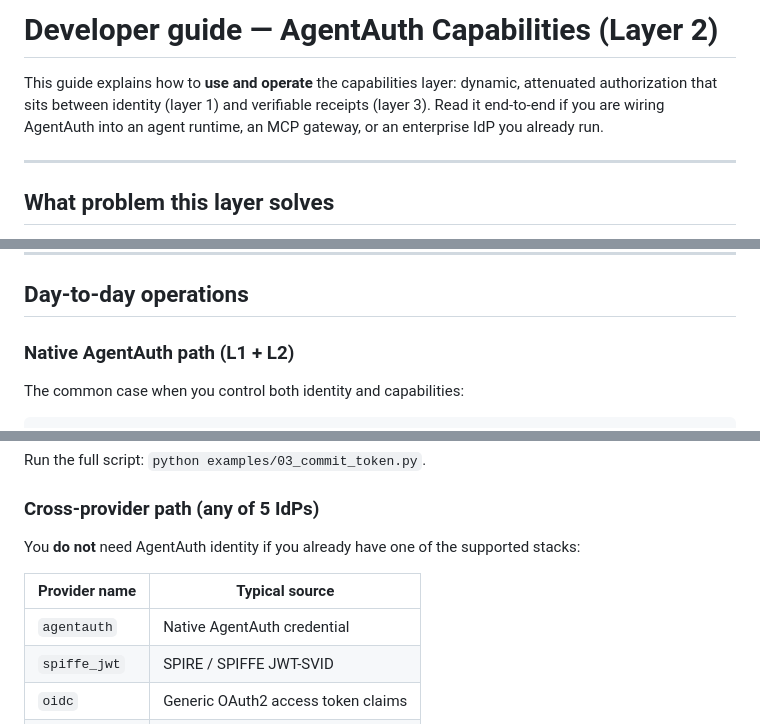
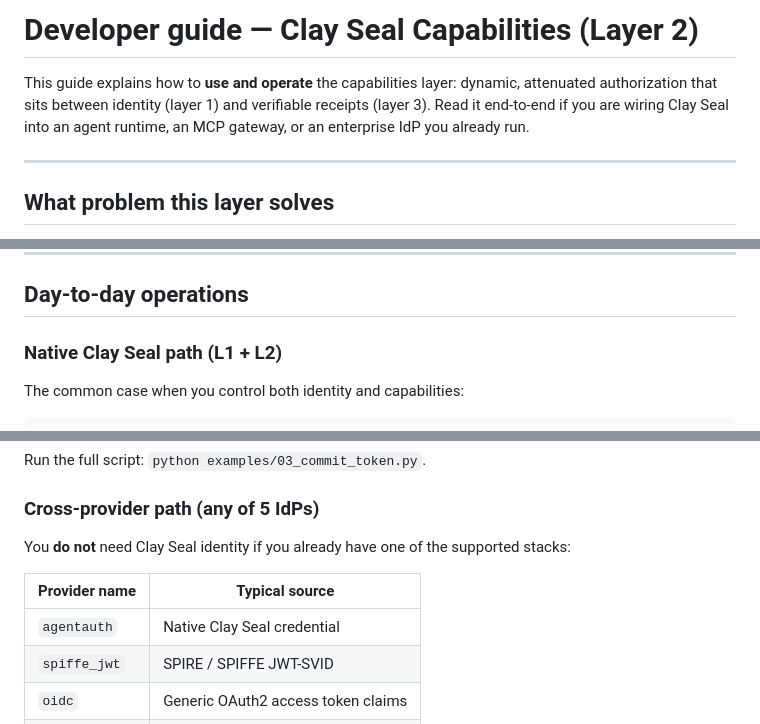
Before and after one commit to clayseal/clayseal-capabilities, a Markdown page: docs/DEV_GUIDE.md, 3 parts joined by grey strips. Rendered like a GitHub page.

```diff
--- a/docs/DEV_GUIDE.md
+++ b/docs/DEV_GUIDE.md
@@ -1,6 +1,6 @@
-# Developer guide — AgentAuth Capabilities (Layer 2)
+# Developer guide — Clay Seal Capabilities (Layer 2)
 
-This guide explains how to **use and operate** the capabilities layer: dynamic, attenuated authorization that sits between identity (layer 1) and verifiable receipts (layer 3). Read it end-to-end if you are wiring AgentAuth into an agent runtime, an MCP gateway, or an enterprise IdP you already run.
+This guide explains how to **use and operate** the capabilities layer: dynamic, attenuated authorization that sits between identity (layer 1) and verifiable receipts (layer 3). Read it end-to-end if you are wiring Clay Seal into an agent runtime, an MCP gateway, or an enterprise IdP you already run.
 
 ---
 
@@ -130,7 +130,7 @@ Pluggable attenuation (default: Biscuit). Lets you swap macaroon-style backends
 
 ## Day-to-day operations
 
-### Native AgentAuth path (L1 + L2)
+### Native Clay Seal path (L1 + L2)
 
 The common case when you control both identity and capabilities:
 
@@ -167,11 +167,11 @@ Run the full script: `python examples/03_commit_token.py`.
 
 ### Cross-provider path (any of 5 IdPs)
 
-You **do not** need AgentAuth identity if you already have one of the supported stacks:
+You **do not** need Clay Seal identity if you already have one of the supported stacks:
 
 | Provider name | Typical source |
 |---------------|----------------|
-| `agentauth` | Native AgentAuth credential |
+| `agentauth` | Native Clay Seal credential |
 | `spiffe_jwt` | SPIRE / SPIFFE JWT-SVID |
 | `oidc` | Generic OAuth2 access token claims |
 | `auth0` | Auth0 M2M JWT |
```
Also changed, not shown: README.md (+7 -2 lines), docs/cross_layer_integration.md (+1 -1 lines), docs/assets/clay-seal-logo.png (added), 2 other files.
